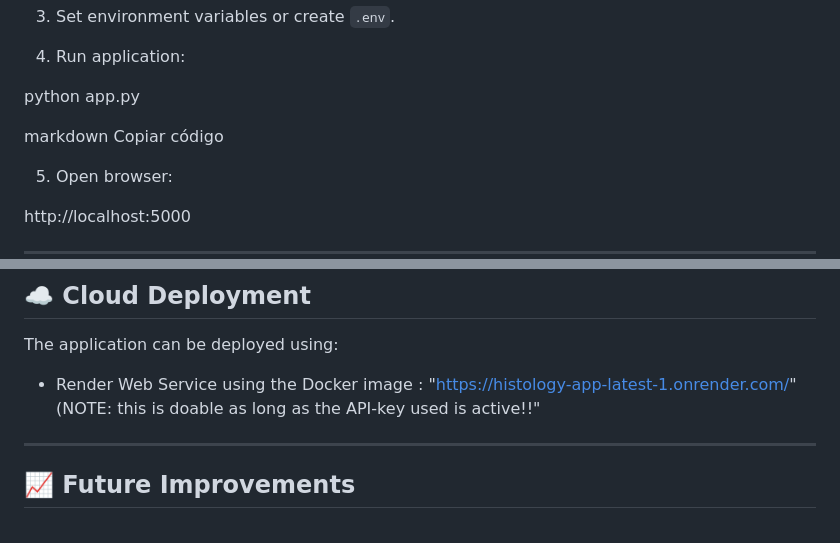
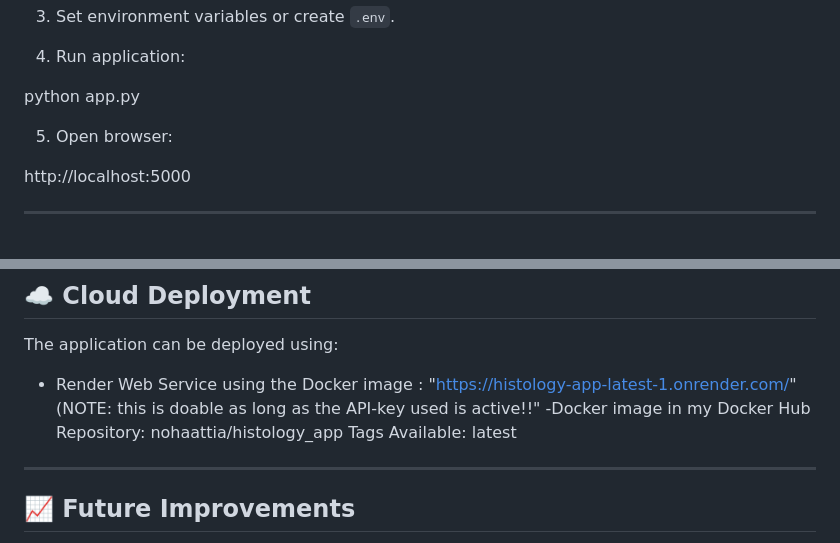
Before and after one commit to nohahussien/Histology-and-cell-biology-tutor--LLM-powered-, a Markdown page: README.md, 2 parts joined by grey strips. Drawn GitHub-style; blank space fills up the shorter version.

```diff
--- a/README.md
+++ b/README.md
@@ -78,8 +78,6 @@ pip install -r requirements.txt
 
 python app.py
 
-markdown
-Copiar código
 
 5. Open browser:
 
@@ -142,6 +140,8 @@ pytest
 
 The application can be deployed using:
 - Render Web Service using the Docker image : "https://histology-app-latest-1.onrender.com/" (NOTE: this is doable as long as the API-key used is active!!"
+-Docker image in my Docker Hub Repository: nohaattia/histology_app
+    Tags Available: latest
 
 ---
 
```
